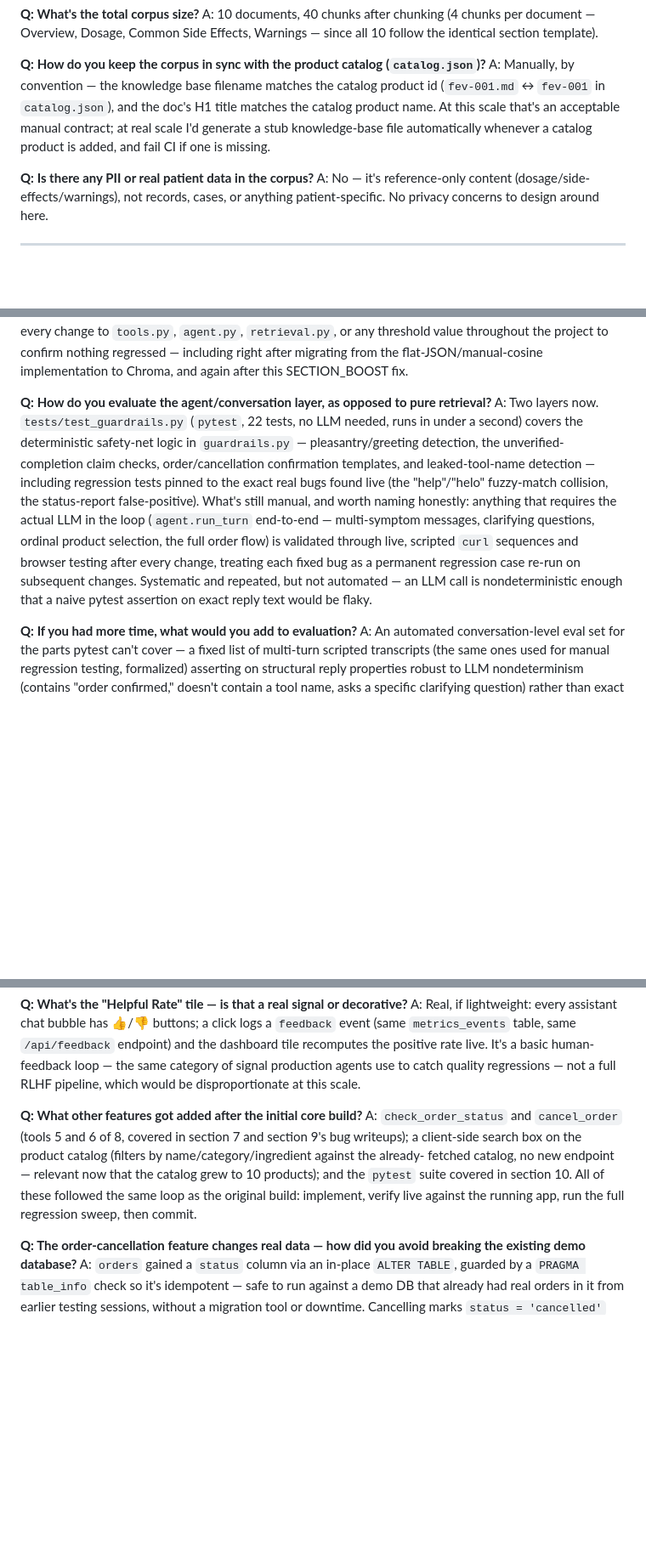
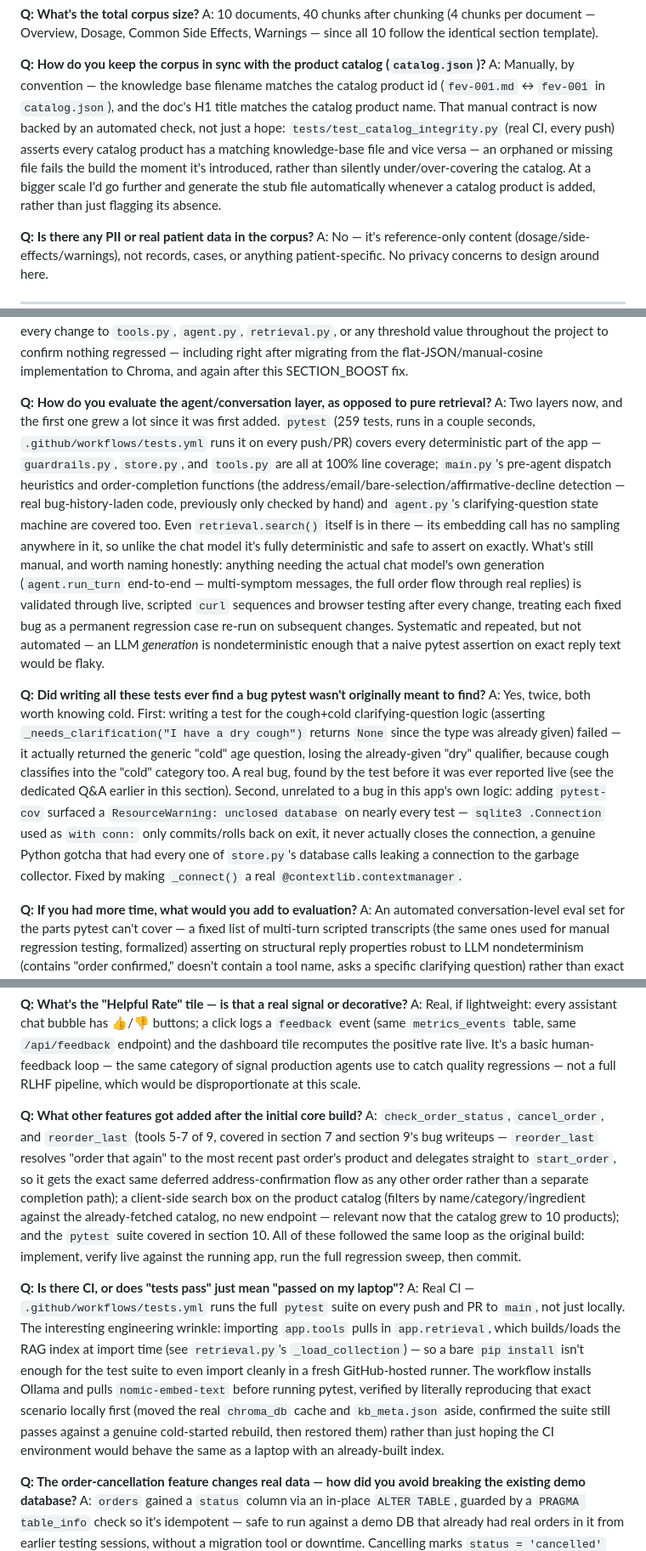
Before and after one commit to sukumar-chennari/medleymed-retailer-assistant, a Markdown page: DEMO_QA_PREP.md, 3 parts joined by grey strips. Shown at 85% size. Drawn GitHub-style; blank space fills up the shorter version.

Commit message:
Sync demo Q&A prep with the testing marathon's real numbers
Section 10's evaluation answer still said "22 tests" from when
test_guardrails.py was the only file — updates it to the real current
state (259 tests, three modules at 100% line coverage, CI running on
every push) and adds two new Q&As: one about the cough+cold bug a test
found before it was ever reported live, and the store.py connection-
leak ResourceWarning pytest-cov surfaced. Section 13 gains a CI Q&A
(the real engineering wrinkle: Ollama has to be installed in the
runner just for app.tools to import, verified by reproducing that
exact cold-start scenario locally first) and an updated tool-count
answer (reorder_last is tool 9, not stopping at cancel_order).

Also fixes an answer that used to describe a catalog/knowledge-base
consistency check as hypothetical future work ("at real scale I'd fail
CI if one is missing") — that check now actually exists and runs in
real CI (test_catalog_integrity.py), so the answer describes what's
real instead of what's planned.

Co-Authored-By: Claude Sonnet 5 <noreply@anthropic.com>

```diff
--- a/DEMO_QA_PREP.md
+++ b/DEMO_QA_PREP.md
@@ -167,10 +167,14 @@ section template).
 **Q: How do you keep the corpus in sync with the product catalog (`catalog.json`)?**
 A: Manually, by convention — the knowledge base filename matches the catalog
 product id (`fev-001.md` ↔ `fev-001` in `catalog.json`), and the doc's H1
-title matches the catalog product name. At this scale that's an acceptable
-manual contract; at real scale I'd generate a stub knowledge-base file
-automatically whenever a catalog product is added, and fail CI if one is
-missing.
+title matches the catalog product name. That manual contract is now backed
+by an automated check, not just a hope: `tests/test_catalog_integrity.py`
+(real CI, every push) asserts every catalog product has a matching
+knowledge-base file and vice versa — an orphaned or missing file fails the
+build the moment it's introduced, rather than silently under/over-covering
+the catalog. At a bigger scale I'd go further and generate the stub file
+automatically whenever a catalog product is added, rather than just
+flagging its absence.
 
 **Q: Is there any PII or real patient data in the corpus?**
 A: No — it's reference-only content (dosage/side-effects/warnings), not
@@ -851,21 +855,41 @@ including right after migrating from the flat-JSON/manual-cosine
 implementation to Chroma, and again after this SECTION_BOOST fix.
 
 **Q: How do you evaluate the agent/conversation layer, as opposed to pure retrieval?**
-A: Two layers now. `tests/test_guardrails.py` (`pytest`, 22 tests, no LLM
-needed, runs in under a second) covers the deterministic safety-net logic
-in `guardrails.py` — pleasantry/greeting detection, the unverified-
-completion claim checks, order/cancellation confirmation templates, and
-leaked-tool-name detection — including regression tests pinned to the
-exact real bugs found live (the "help"/"helo" fuzzy-match collision, the
-status-report false-positive). What's still manual, and worth naming
-honestly: anything that requires the actual LLM in the loop
-(`agent.run_turn` end-to-end — multi-symptom messages, clarifying
-questions, ordinal product selection, the full order flow) is validated
-through live, scripted `curl` sequences and browser testing after every
-change, treating each fixed bug as a permanent regression case re-run on
+A: Two layers now, and the first one grew a lot since it was first added.
+`pytest` (259 tests, runs in a couple seconds, `.github/workflows/tests.yml`
+runs it on every push/PR) covers every deterministic part of the app —
+`guardrails.py`, `store.py`, and `tools.py` are all at 100% line coverage;
+`main.py`'s pre-agent dispatch heuristics and order-completion functions
+(the address/email/bare-selection/affirmative-decline detection — real
+bug-history-laden code, previously only checked by hand) and
+`agent.py`'s clarifying-question state machine are covered too. Even
+`retrieval.search()` itself is in there — its embedding call has no
+sampling anywhere in it, so unlike the chat model it's fully
+deterministic and safe to assert on exactly. What's still manual, and
+worth naming honestly: anything needing the actual chat model's own
+generation (`agent.run_turn` end-to-end — multi-symptom messages, the
+full order flow through real replies) is validated through live,
+scripted `curl` sequences and browser testing after every change,
+treating each fixed bug as a permanent regression case re-run on
 subsequent changes. Systematic and repeated, but not automated — an LLM
-call is nondeterministic enough that a naive pytest assertion on exact
-reply text would be flaky.
+*generation* is nondeterministic enough that a naive pytest assertion on
+exact reply text would be flaky.
+
+**Q: Did writing all these tests ever find a bug pytest wasn't originally meant to find?**
+A: Yes, twice, both worth knowing cold. First: writing a test for the
+cough+cold clarifying-question logic (asserting `_needs_clarification("I
+have a dry cough")` returns `None` since the type was already given)
+failed — it actually returned the generic "cold" age question, losing the
+already-given "dry" qualifier, because cough classifies into the "cold"
+category too. A real bug, found by the test before it was ever reported
+live (see the dedicated Q&A earlier in this section). Second, unrelated to
+a bug in this app's own logic: adding `pytest-cov` surfaced a
+`ResourceWarning: unclosed database` on nearly every test — `sqlite3
+.Connection` used as `with conn:` only commits/rolls back on exit, it
+never actually closes the connection, a genuine Python gotcha that had
+every one of `store.py`'s database calls leaking a connection to the
+garbage collector. Fixed by making `_connect()` a real
+`@contextlib.contextmanager`.
 
 **Q: If you had more time, what would you add to evaluation?**
 A: An automated conversation-level eval set for the parts pytest can't
@@ -1033,13 +1057,31 @@ production agents use to catch quality regressions — not a full RLHF
 pipeline, which would be disproportionate at this scale.
 
 **Q: What other features got added after the initial core build?**
-A: `check_order_status` and `cancel_order` (tools 5 and 6 of 8, covered in
-section 7 and section 9's bug writeups); a client-side search box on the
-product catalog (filters by name/category/ingredient against the already-
-fetched catalog, no new endpoint — relevant now that the catalog grew to
-10 products); and the `pytest` suite covered in section 10. All of these
+A: `check_order_status`, `cancel_order`, and `reorder_last` (tools 5-7 of
+9, covered in section 7 and section 9's bug writeups — `reorder_last`
+resolves "order that again" to the most recent past order's product and
+delegates straight to `start_order`, so it gets the exact same deferred
+address-confirmation flow as any other order rather than a separate
+completion path); a client-side search box on the product catalog
+(filters by name/category/ingredient against the already-fetched
+catalog, no new endpoint — relevant now that the catalog grew to 10
+products); and the `pytest` suite covered in section 10. All of these
 followed the same loop as the original build: implement, verify live
 against the running app, run the full regression sweep, then commit.
+
+**Q: Is there CI, or does "tests pass" just mean "passed on my laptop"?**
+A: Real CI — `.github/workflows/tests.yml` runs the full `pytest` suite
+on every push and PR to `main`, not just locally. The interesting
+engineering wrinkle: importing `app.tools` pulls in `app.retrieval`,
+which builds/loads the RAG index at import time (see `retrieval.py`'s
+`_load_collection`) — so a bare `pip install` isn't enough for the test
+suite to even import cleanly in a fresh GitHub-hosted runner. The
+workflow installs Ollama and pulls `nomic-embed-text` before running
+pytest, verified by literally reproducing that exact scenario locally
+first (moved the real `chroma_db` cache and `kb_meta.json` aside,
+confirmed the suite still passes against a genuine cold-started
+rebuild, then restored them) rather than just hoping the CI environment
+would behave the same as a laptop with an already-built index.
 
 **Q: The order-cancellation feature changes real data — how did you avoid breaking the existing demo database?**
 A: `orders` gained a `status` column via an in-place `ALTER TABLE`,
```
